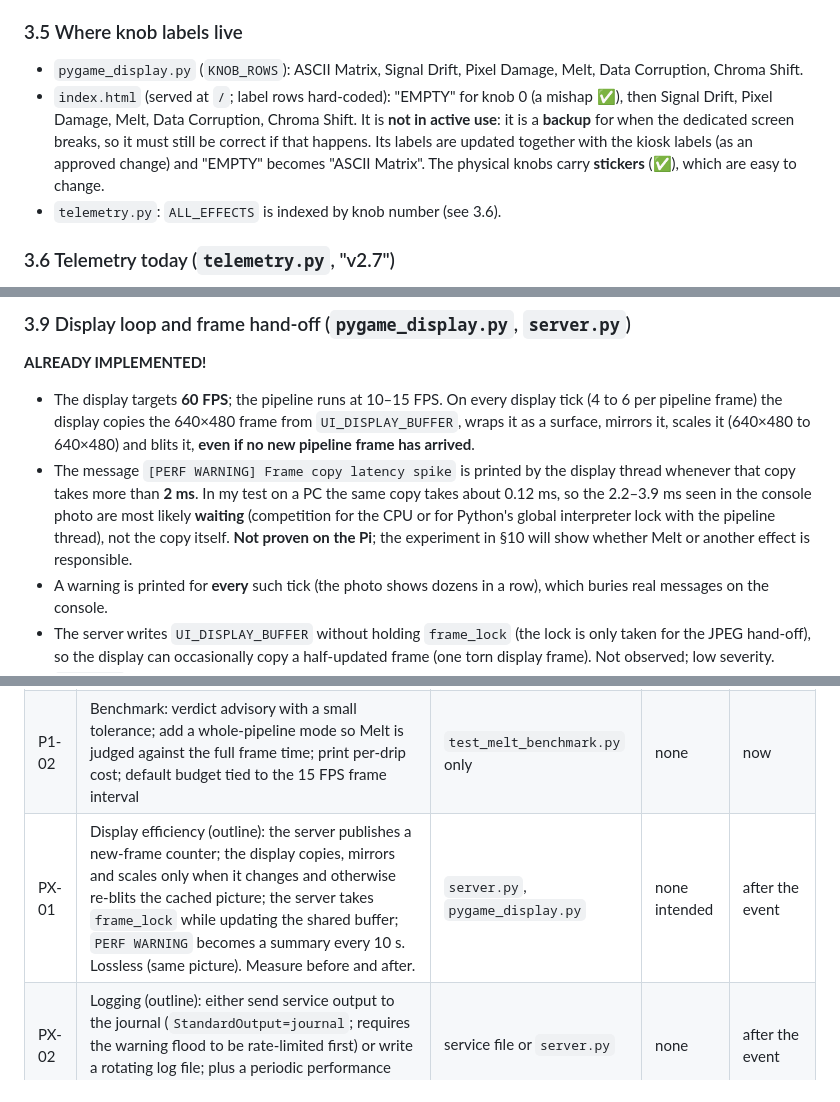
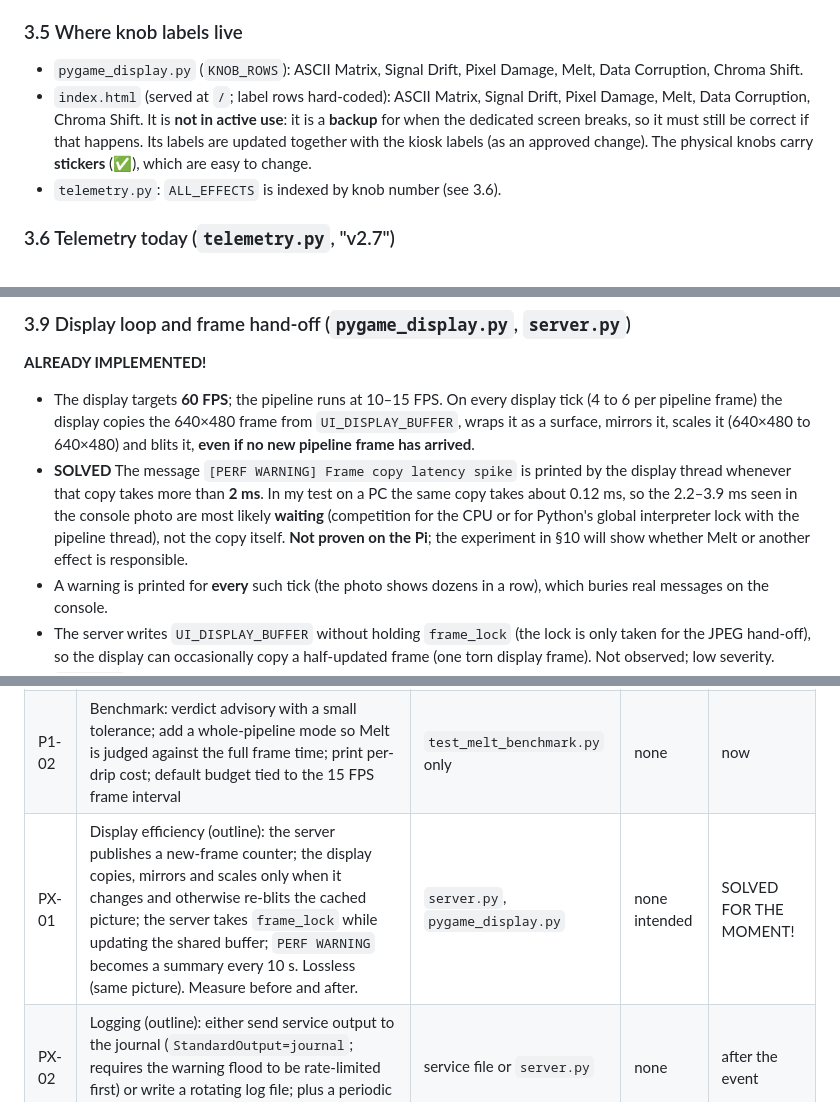
Before and after one commit to cihangelerli/glitchbooth, a Markdown page: readme.md, 3 parts joined by grey strips. GitHub-like rendering.

Commit message:
further housekeeping on readme.md after the completion of effects overhaul phase 1

```diff
--- a/readme.md
+++ b/readme.md
@@ -283,7 +283,7 @@ The Arduino (installed sketch = the one in `readme.md`, ✅) sends six 10-bit kn
 ### 3.5 Where knob labels live
 
 - `pygame_display.py` (`KNOB_ROWS`): ASCII Matrix, Signal Drift, Pixel Damage, Melt, Data Corruption, Chroma Shift.
-- `index.html` (served at `/`; label rows hard-coded): "EMPTY" for knob 0 (a mishap ✅), then Signal Drift, Pixel Damage, Melt, Data Corruption, Chroma Shift. It is **not in active use**: it is a **backup** for when the dedicated screen breaks, so it must still be correct if that happens. Its labels are updated together with the kiosk labels (as an approved change) and "EMPTY" becomes "ASCII Matrix". The physical knobs carry **stickers** (✅), which are easy to change.
+- `index.html` (served at `/`; label rows hard-coded): ASCII Matrix, Signal Drift, Pixel Damage, Melt, Data Corruption, Chroma Shift. It is **not in active use**: it is a **backup** for when the dedicated screen breaks, so it must still be correct if that happens. Its labels are updated together with the kiosk labels (as an approved change). The physical knobs carry **stickers** (✅), which are easy to change.
 - `telemetry.py`: `ALL_EFFECTS` is indexed by knob number (see 3.6).
 
 ### 3.6 Telemetry today (`telemetry.py`, "v2.7")
@@ -319,7 +319,7 @@ The Arduino (installed sketch = the one in `readme.md`, ✅) sends six 10-bit kn
 **ALREADY IMPLEMENTED!**
 
 - The display targets **60 FPS**; the pipeline runs at 10–15 FPS. On every display tick (4 to 6 per pipeline frame) the display copies the 640×480 frame from `UI_DISPLAY_BUFFER`, wraps it as a surface, mirrors it, scales it (640×480 to 640×480) and blits it, **even if no new pipeline frame has arrived**.
-- The message `[PERF WARNING] Frame copy latency spike` is printed by the display thread whenever that copy takes more than **2 ms**. In my test on a PC the same copy takes about 0.12 ms, so the 2.2–3.9 ms seen in the console photo are most likely **waiting** (competition for the CPU or for Python's global interpreter lock with the pipeline thread), not the copy itself. **Not proven on the Pi**; the experiment in §10 will show whether Melt or another effect is responsible.
+- **SOLVED** The message `[PERF WARNING] Frame copy latency spike` is printed by the display thread whenever that copy takes more than **2 ms**. In my test on a PC the same copy takes about 0.12 ms, so the 2.2–3.9 ms seen in the console photo are most likely **waiting** (competition for the CPU or for Python's global interpreter lock with the pipeline thread), not the copy itself. **Not proven on the Pi**; the experiment in §10 will show whether Melt or another effect is responsible.
 - A warning is printed for **every** such tick (the photo shows dozens in a row), which buries real messages on the console.
 - The server writes `UI_DISPLAY_BUFFER` without holding `frame_lock` (the lock is only taken for the JPEG hand-off), so the display can occasionally copy a half-updated frame (one torn display frame). Not observed; low severity.
 - `FRAME_ID` increases only when a JPEG is encoded, so it cannot tell the display that a new frame is ready.
@@ -728,7 +728,7 @@ Reading the result: about as many warnings in run 1 as in run 2 means Melt is no
 | :-- | :-- | :-- | :-- | :-- |
 | P1-01 | Update `test_melt_phase1.py` to the owner's Melt (8-column slices, neon ramp, edge bounds 4 to 636) | test file only | none | now |
 | P1-02 | Benchmark: verdict advisory with a small tolerance; add a whole-pipeline mode so Melt is judged against the full frame time; print per-drip cost; default budget tied to the 15 FPS frame interval | `test_melt_benchmark.py` only | none | now |
-| PX-01 | Display efficiency (outline): the server publishes a new-frame counter; the display copies, mirrors and scales only when it changes and otherwise re-blits the cached picture; the server takes `frame_lock` while updating the shared buffer; `PERF WARNING` becomes a summary every 10 s. Lossless (same picture). Measure before and after. | `server.py`, `pygame_display.py` | none intended | after the event |
+| PX-01 | Display efficiency (outline): the server publishes a new-frame counter; the display copies, mirrors and scales only when it changes and otherwise re-blits the cached picture; the server takes `frame_lock` while updating the shared buffer; `PERF WARNING` becomes a summary every 10 s. Lossless (same picture). Measure before and after. | `server.py`, `pygame_display.py` | none intended | SOLVED FOR THE MOMENT! |
 | PX-02 | Logging (outline): either send service output to the journal (`StandardOutput=journal`; requires the warning flood to be rate-limited first) or write a rotating log file; plus a periodic performance summary | service file or `server.py` | none | after the event |
 | PX-03 | Melt render speed (only if wanted): fewer, larger operations; a candidate is OpenCV's remap, which has a tiny sub-pixel rounding difference and would need your visual approval | `server.py` | possibly tiny | after the event, only if needed |
 
```
